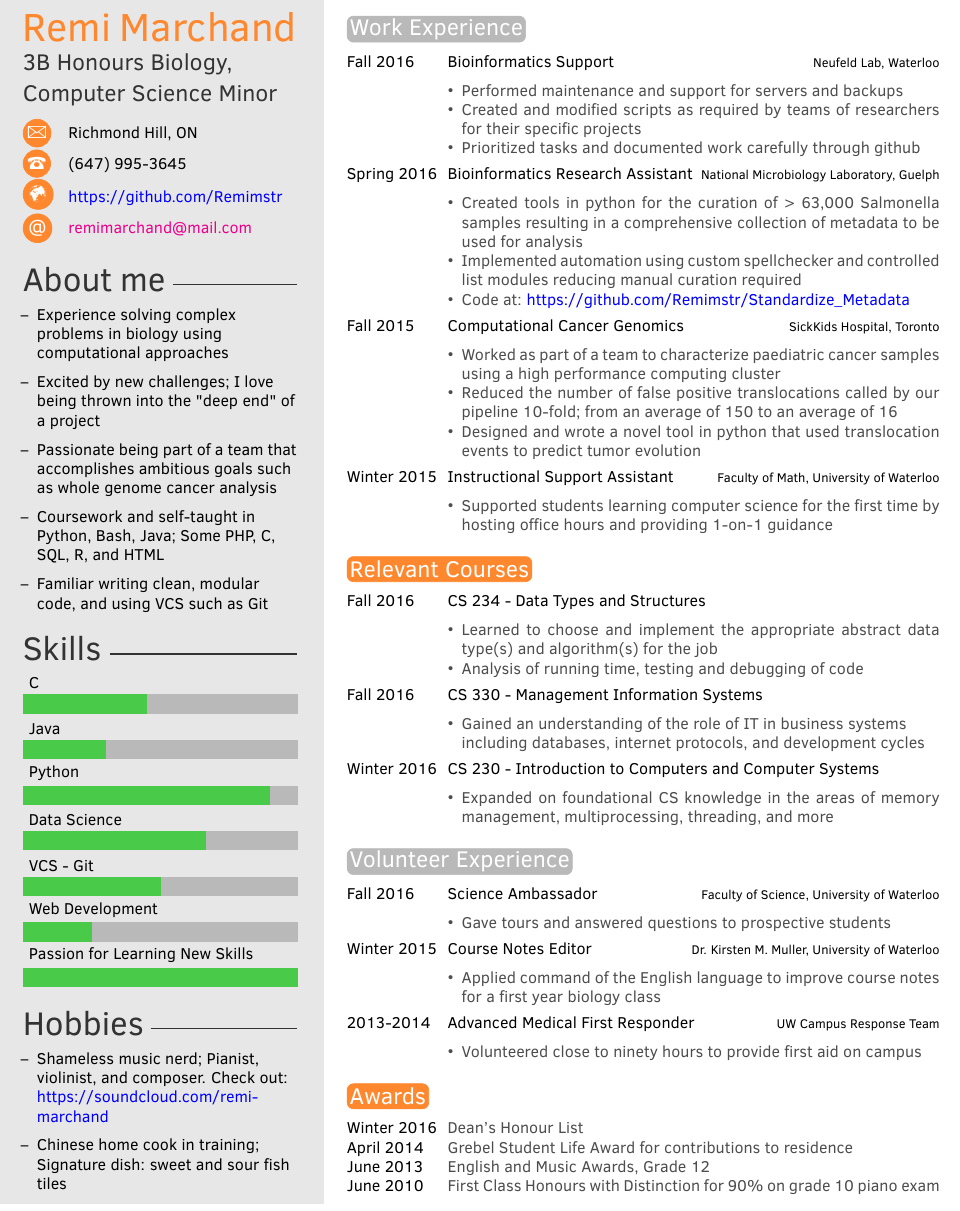
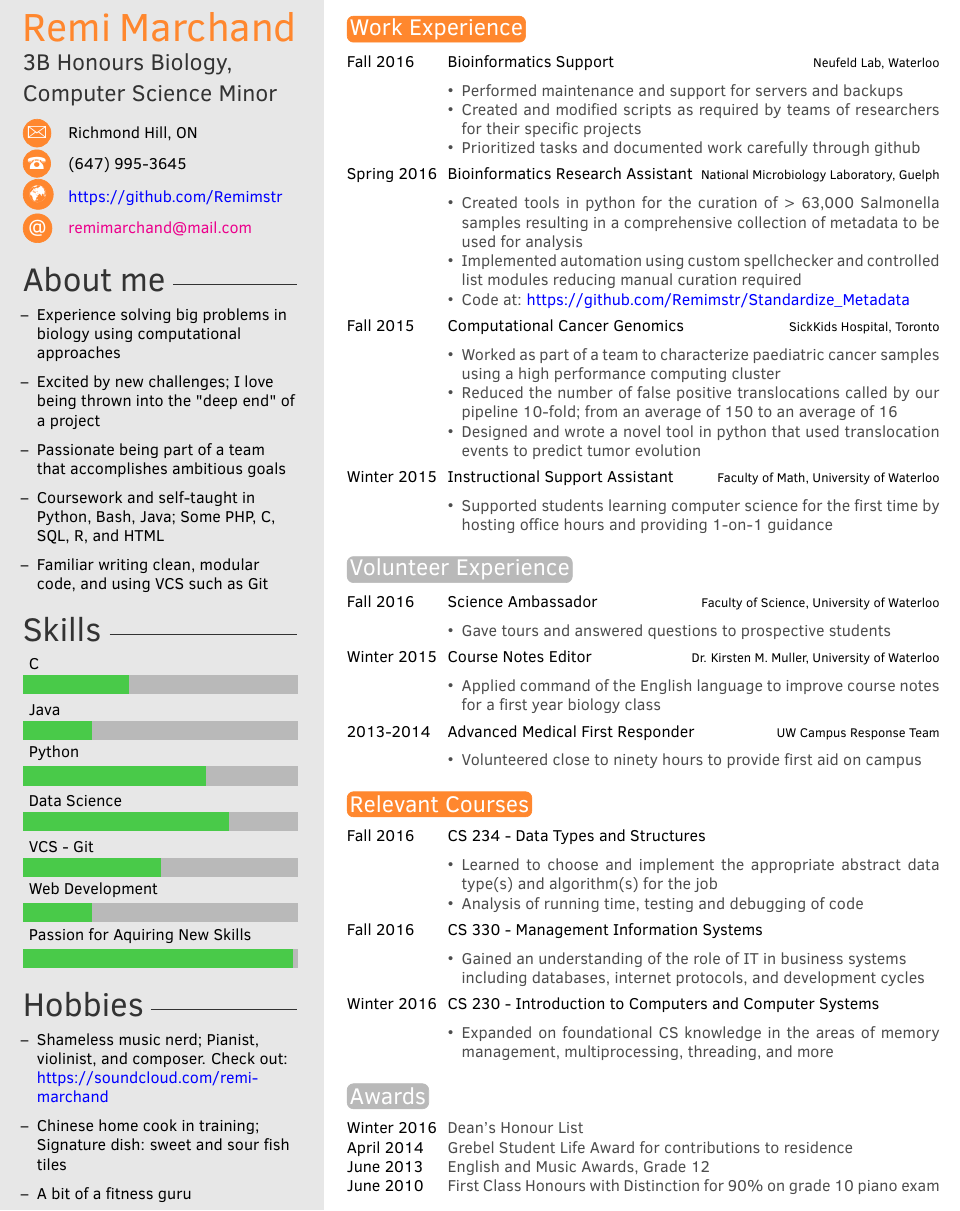
Before and after one commit to Remimstr/Resume, a LaTeX CV (Resume - Fall 2016 - Remi Marchand.tex, which reads twentysecondcv.cls): part of the page, cut so that both start at the same text. Compiled offline with pdfLaTeX.

Commit message:
Minor Updates
Skill bar value changes, re-ordering of sections and colours,
documentation update, rename files

```diff
--- a/template.tex
+++ b/Resume - Fall 2016 - Remi Marchand.tex
@@ -27,7 +27,7 @@
 
 % If you don't need one or more of the below, just remove the content leaving the command, e.g. \cvnumberphone{}
 
-\profilepic{alice.jpeg} % Profile picture
+\profilepic{} % Profile picture
 
 \cvname{Remi Marchand} % Your name
 \cvjobtitle{3B Honours Biology,} % Job title/career
@@ -49,9 +49,9 @@
 
 \aboutme{\begin{itemize}
 		\renewcommand\labelitemi{--}
-		\item{Experience solving complex problems in biology using computational approaches}
+		\item{Experience solving big problems in biology using computational approaches}
 		\item{Excited by new challenges; I love being thrown into the "deep end" of a project}
-		\item{Passionate being part of a team that accomplishes ambitious goals such as whole genome cancer analysis}
+		\item{Passionate being part of a team that accomplishes ambitious goals}
 		\item{Coursework and self-taught in Python, Bash, Java; Some PHP, C, SQL, R, and HTML}
 		\item{Familiar writing clean, modular code, and using VCS such as Git}
 		\end{itemize}
@@ -62,13 +62,13 @@
 %----------------------------------------------------------------------------------------
 
 % Skill bar section, each skill must have a value between 0 an 6 (float)
-\skills{{Passion for Learning New Skills/6.0},
+\skills{{Passion for Aquiring New Skills/5.9},
 		{Web Development/1.5},
 		{VCS - Git/3},
-		{Data Science/4},
-		{Python/5.4},
-		{Java/1.8},
-		{C/2.7}}
+		{Data Science/4.5},
+		{Python/4.0},
+		{Java/1.5},
+		{C/2.3}}
 
 
 %----------------------------------------------------------------------------------------
@@ -80,9 +80,9 @@
 		\renewcommand\labelitemi{--}
 		\item{Shameless music nerd; Pianist, violinist, and composer. Check out: \href{https://soundcloud.com/remi-marchand}{\color{blue}https://soundcloud.com/remi-marchand}}
 		\item{Chinese home cook in training; Signature dish: sweet and sour fish tiles}
+		\item{A bit of a fitness guru}
 		\end{itemize}
 }
-
 
 
 %----------------------------------------------------------------------------------------
@@ -90,28 +90,12 @@
 \makeprofile % Print the sidebar
 
 %----------------------------------------------------------------------------------------
-%	 INTERESTS
-%----------------------------------------------------------------------------------------
-
-%\section{Profile}
-%
-%\begin{itemize}
-%	\item{Experience solving big problems in biology using computational approaches}
-%	\item{Ability to consistently deliver results ahead of schedule and under pressure}
-%	\item{Passion for being part of a team that accomplishes ambitious goals such as whole genome cancer analysis and database }
-%	\item{Coursework and self-taught in Python, Bash, Java; Some PHP, C, R, and HTML}
-%	\item{Familiar writing clean, modular code, and using VCS such as Git}
-%\end{itemize}
-%\vspace{\parsep}%
-
-
-%----------------------------------------------------------------------------------------
 %	 WORK EXPERIENCE
 %----------------------------------------------------------------------------------------
 
 \section{Work Experience}
 
-\begin{twenty} % Environment for a list with descriptions
+\begin{twenty} % Environment for a list with descriptions, where descriptions are in list format
 	\twentyitem{Fall 2016}{Bioinformatics Support}{Neufeld Lab, Waterloo}{
 		\begin{itemize}
 			\item{Performed maintenance and support for servers and backups}
@@ -139,6 +123,28 @@
 
 
 %----------------------------------------------------------------------------------------
+%	 Volunteer Experience
+%----------------------------------------------------------------------------------------
+
+\section{Volunteer Experience}
+
+\begin{twenty} % Environment for a list with descriptions, where descriptions are in list format
+	\twentyitem{Fall 2016}{Science Ambassador}{Faculty of Science, University of Waterloo}{
+		\begin{itemize}
+			\item{Gave tours and answered questions to prospective students}
+		\end{itemize}}
+		\twentyitem{Winter 2015}{Course Notes Editor}{Dr. Kirsten M. Muller, University of Waterloo}{
+		\begin{itemize}
+			\item{Applied command of the English language to improve course notes for a first year biology class}
+		\end{itemize}}
+	\twentyitem{2013-2014}{Advanced Medical First Responder}{UW Campus Response Team}{
+		\begin{itemize}
+			\item{Volunteered close to ninety hours to provide first aid on campus}
+		\end{itemize}}
+			%\twentyitem{<dates>}{<title>}{<location>}{<description>}
+\end{twenty}
+
+%----------------------------------------------------------------------------------------
 %	 Relevant Courses
 %----------------------------------------------------------------------------------------
 
@@ -161,28 +167,6 @@
 	%\twentyitem{<dates>}{<title>}{<location>}{<description>}
 \end{twenty}
 
-%----------------------------------------------------------------------------------------
-%	 Activities and Interests
-%----------------------------------------------------------------------------------------
-
-\section{Volunteer Experience}
-
-\begin{twenty} % Environment for a list with descriptions
-	\twentyitem{Fall 2016}{Science Ambassador}{Faculty of Science, University of Waterloo}{
-		\begin{itemize}
-			\item{Gave tours and answered questions to prospective students}
-		\end{itemize}}
-	\twentyitem{Winter 2015}{Course Notes Editor}{Dr. Kirsten M. Muller, University of Waterloo}{
-		\begin{itemize}
-			\item{Applied command of the English language to improve course notes for a first year biology class}
-		\end{itemize}}
-	\twentyitem{2013-2014}{Advanced Medical First Responder}{UW Campus Response Team}{
-		\begin{itemize}
-			\item{Volunteered close to ninety hours to provide first aid on campus}
-		\end{itemize}}
-	%\twentyitem{<dates>}{<title>}{<location>}{<description>}
-\end{twenty}
-
 
 %----------------------------------------------------------------------------------------
 %	 Awards
--- a/twentysecondcv.cls
+++ b/twentysecondcv.cls
@@ -194,6 +185,7 @@
 	{%
 		\round{#1}{
 			\ifcase\value{colorCounter}%
+			mainblue\or%
 			maingray\or%
 			mainblue\or%
 			maingray\or%
@@ -201,10 +193,9 @@
 			maingray\or%
 			mainblue\or%
 			maingray\or%
-			mainblue\or%
- 			maingray\or%
-			mainblue\else%
-			maingray\fi%
+ 			mainblue\or%
+			maingray\else%
+			mainblue\fi%
 		}%
 	}%
 	\stepcounter{colorCounter}%
```
Also changed, not shown: Resume - Fall 2016 - Remi Marchand.pdf (added), template.pdf (deleted), Resume - Fall 2016 - Remi Marchand.tex (21 more changed lines), twentysecondcv.cls (9 more changed lines), 6 other files.
